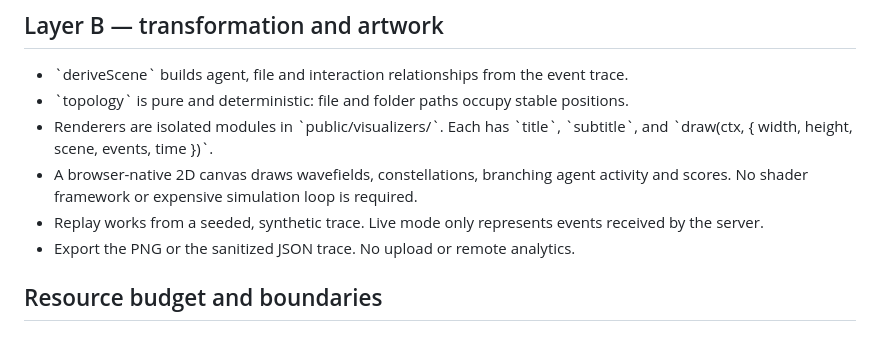
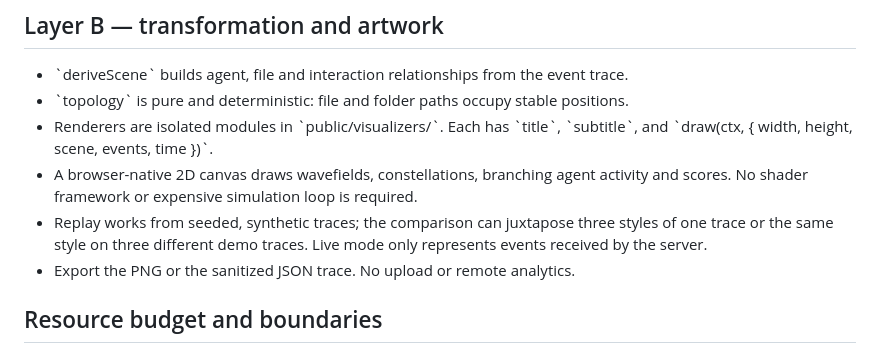
Before and after one commit to bbJonas/atelier-living-canvas, a Markdown page: docs/ARCHITECTURE.md, the part around the change. Rendered like a GitHub page.

Commit message:
docs: introduce Expressive Art Lab v0.3

```diff
--- a/docs/ARCHITECTURE.md
+++ b/docs/ARCHITECTURE.md
@@ -19,7 +19,7 @@ Living Canvas observes the *execution* of work, not a model's private mind. The
 - \`topology\` is pure and deterministic: file and folder paths occupy stable positions.
 - Renderers are isolated modules in \`public/visualizers/\`. Each has \`title\`, \`subtitle\`, and \`draw(ctx, { width, height, scene, events, time })\`.
 - A browser-native 2D canvas draws wavefields, constellations, branching agent activity and scores. No shader framework or expensive simulation loop is required.
-- Replay works from a seeded, synthetic trace. Live mode only represents events received by the server.
+- Replay works from seeded, synthetic traces; the comparison can juxtapose three styles of one trace or the same style on three different demo traces. Live mode only represents events received by the server.
 - Export the PNG or the sanitized JSON trace. No upload or remote analytics.
 
 ## Resource budget and boundaries
```
